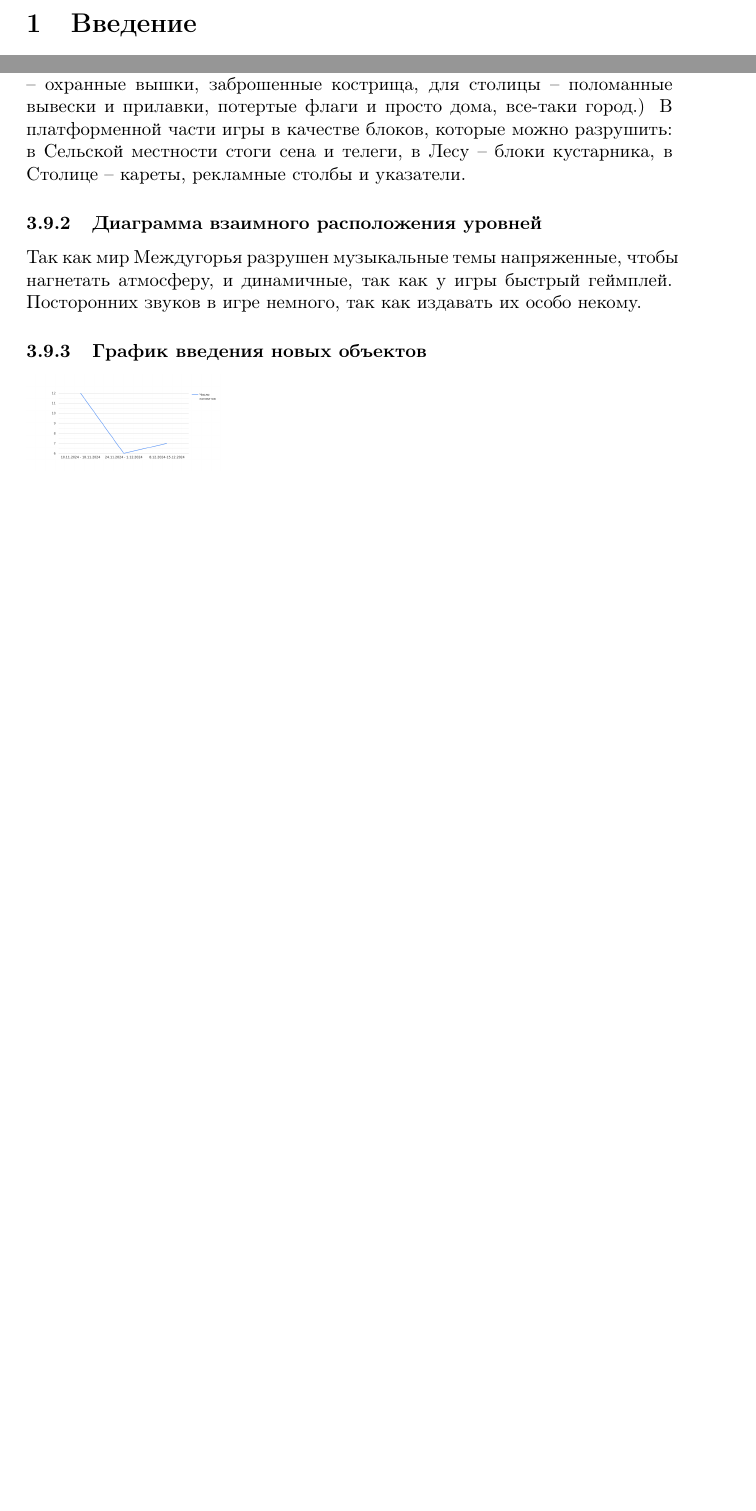
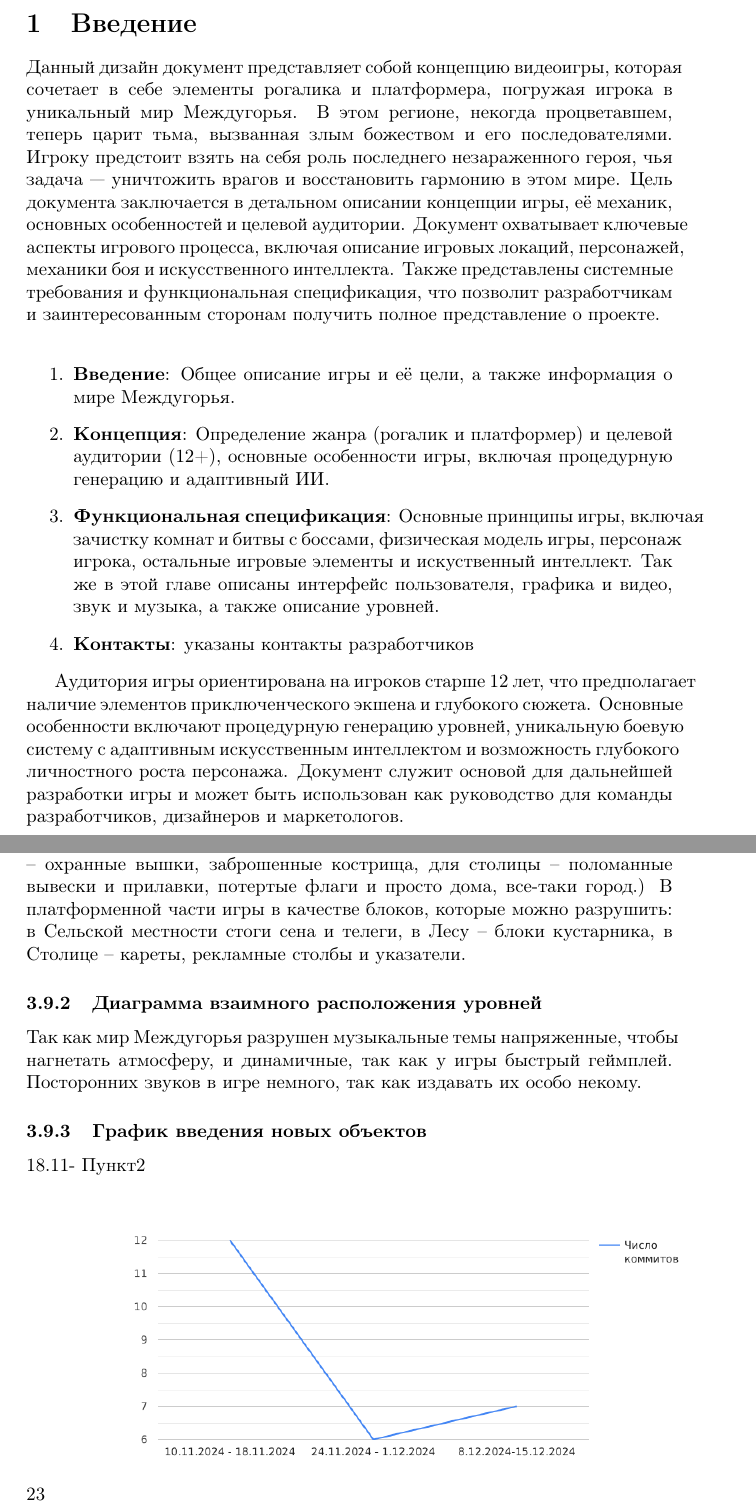
Before and after one commit to KSBobr/Educational-design-document, a LaTeX document (main.tex): two parts of pages 3 and 18 of 19, joined at a grey line, cut so that both start at the same text, the shorter picture padded with empty space. Compiled offline with pdfLaTeX.

Commit message:
add 1 section

```diff
--- a/main.tex
+++ b/main.tex
@@ -17,6 +17,17 @@
 \newpage
 
 \section{Введение}
+Данный дизайн документ представляет собой концепцию видеоигры, которая сочетает в себе элементы рогалика и платформера, погружая игрока в уникальный мир Междугорья. В этом регионе, некогда процветавшем, теперь царит тьма, вызванная злым божеством и его последователями. Игроку предстоит взять на себя роль последнего незараженного героя, чья задача — уничтожить врагов и восстановить гармонию в этом мире.
+Цель документа заключается в детальном описании концепции игры, её механик, основных особенностей и целевой аудитории. Документ охватывает ключевые аспекты игрового процесса, включая описание игровых локаций, персонажей, механики боя и искусственного интеллекта. Также представлены системные требования и функциональная спецификация, что позволит разработчикам и заинтересованным сторонам получить полное представление о проекте.\\
+\begin{enumerate}
+    \item \textbf{Введение}: Общее описание игры и её цели, а также информация о мире Междугорья.
+    \item \textbf{Концепция}: Определение жанра (рогалик и платформер) и целевой аудитории (12+), основные особенности игры, включая процедурную генерацию и адаптивный ИИ.
+    \item \textbf{Функциональная спецификация}: Основные принципы игры, включая зачистку комнат и битвы с боссами, физическая модель игры, персонаж игрока, остальные игровые элементы и искуственный интеллект. Так же в этой главе описаны интерфейс пользователя, графика и видео, звук и музыка, а также описание уровней.
+    \item \textbf{Контакты}: указаны контакты разработчиков
+\end{enumerate}
+
+Аудитория игры ориентирована на игроков старше 12 лет, что предполагает наличие элементов приключенческого экшена и глубокого сюжета. Основные особенности включают процедурную генерацию уровней, уникальную боевую систему с адаптивным искусственным интеллектом и возможность глубокого личностного роста персонажа.
+Документ служит основой для дальнейшей разработки игры и может быть использован как руководство для команды разработчиков, дизайнеров и маркетологов.
 
 
 \newpage
@@ -242,7 +253,9 @@
 
 \subsubsection{График введения новых объектов}
 \\
-\includegraphics[width=0.3\linewidth]{images/chart.png}\\
+18.11- Пункт2\\
+23
+\includegraphics[width=1\linewidth]{images/chart.png}\\
 
 \newpage
 
```
Also changed, not shown: Design_document (1).pdf (added).
